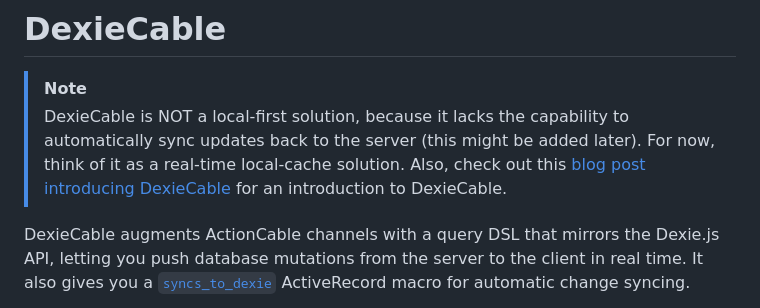
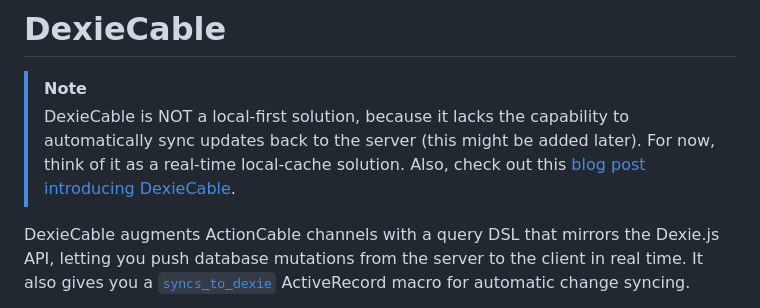
Before and after one commit to buhrmi/dexiecable, a Markdown page: README.md, the part around the change. GitHub-like rendering.

```diff
--- a/README.md
+++ b/README.md
@@ -1,7 +1,7 @@
 # DexieCable
 
 > [!NOTE]
-> DexieCable is NOT a local-first solution, because it lacks the capability to automatically sync updates back to the server (this might be added later). For now, think of it as a real-time local-cache solution. Also, check out this [blog post introducing DexieCable](https://dev.to/buhrmi/real-time-rails-without-turbo-modern-reactive-uis-with-inertia-and-dexiecable-4lge) for an introduction to DexieCable.
+> DexieCable is NOT a local-first solution, because it lacks the capability to automatically sync updates back to the server (this might be added later). For now, think of it as a real-time local-cache solution. Also, check out this [blog post introducing DexieCable](https://dev.to/buhrmi/real-time-rails-without-turbo-modern-reactive-uis-with-inertia-and-dexiecable-4lge).
 
 DexieCable augments ActionCable channels with a query DSL that mirrors the Dexie.js API, letting you push database mutations from the server to the client in real time. It also gives you a [`syncs_to_dexie`](#syncs_to_dexie--automatic-model-syncing) ActiveRecord macro for automatic change syncing.
 
```
